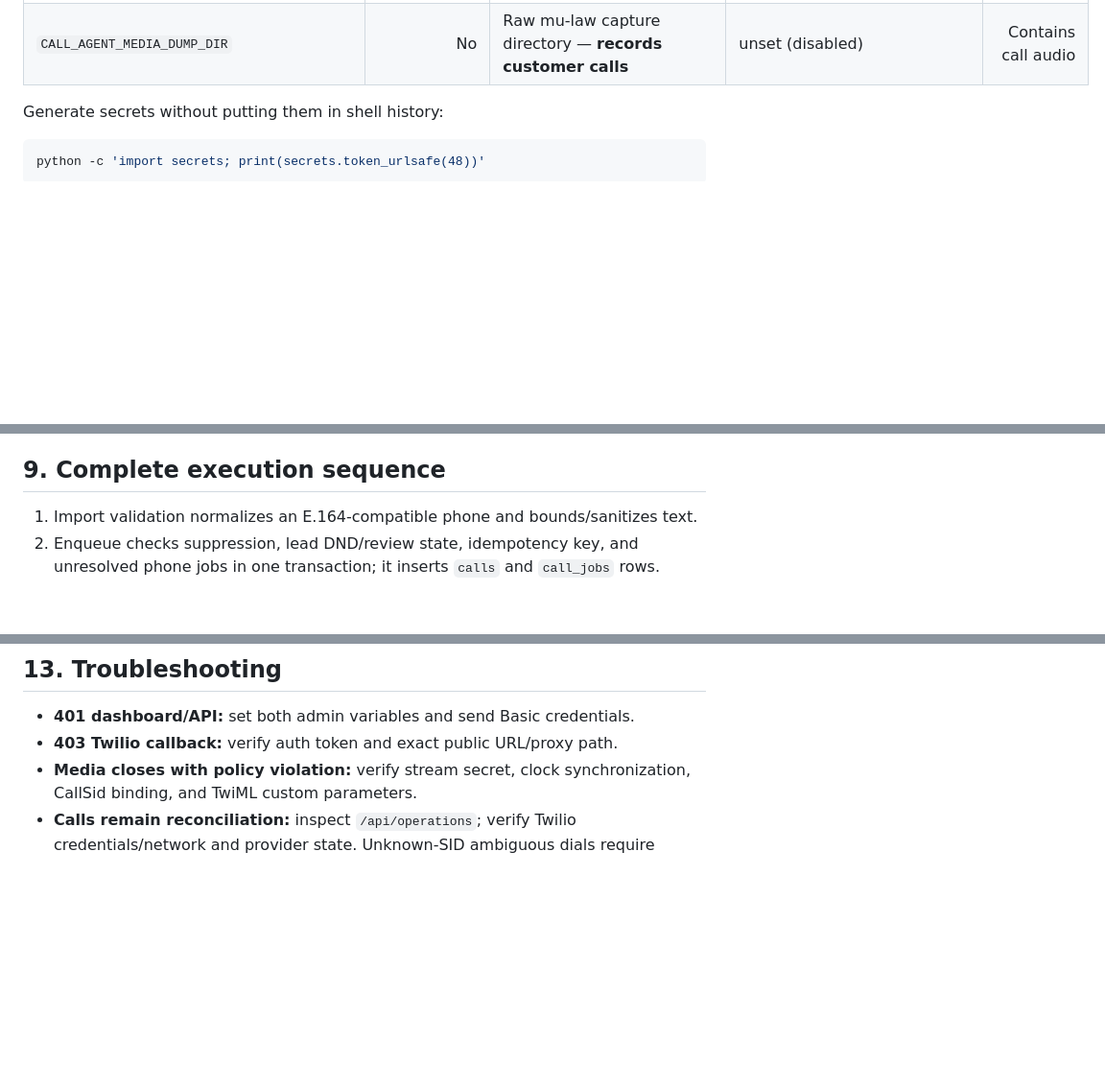
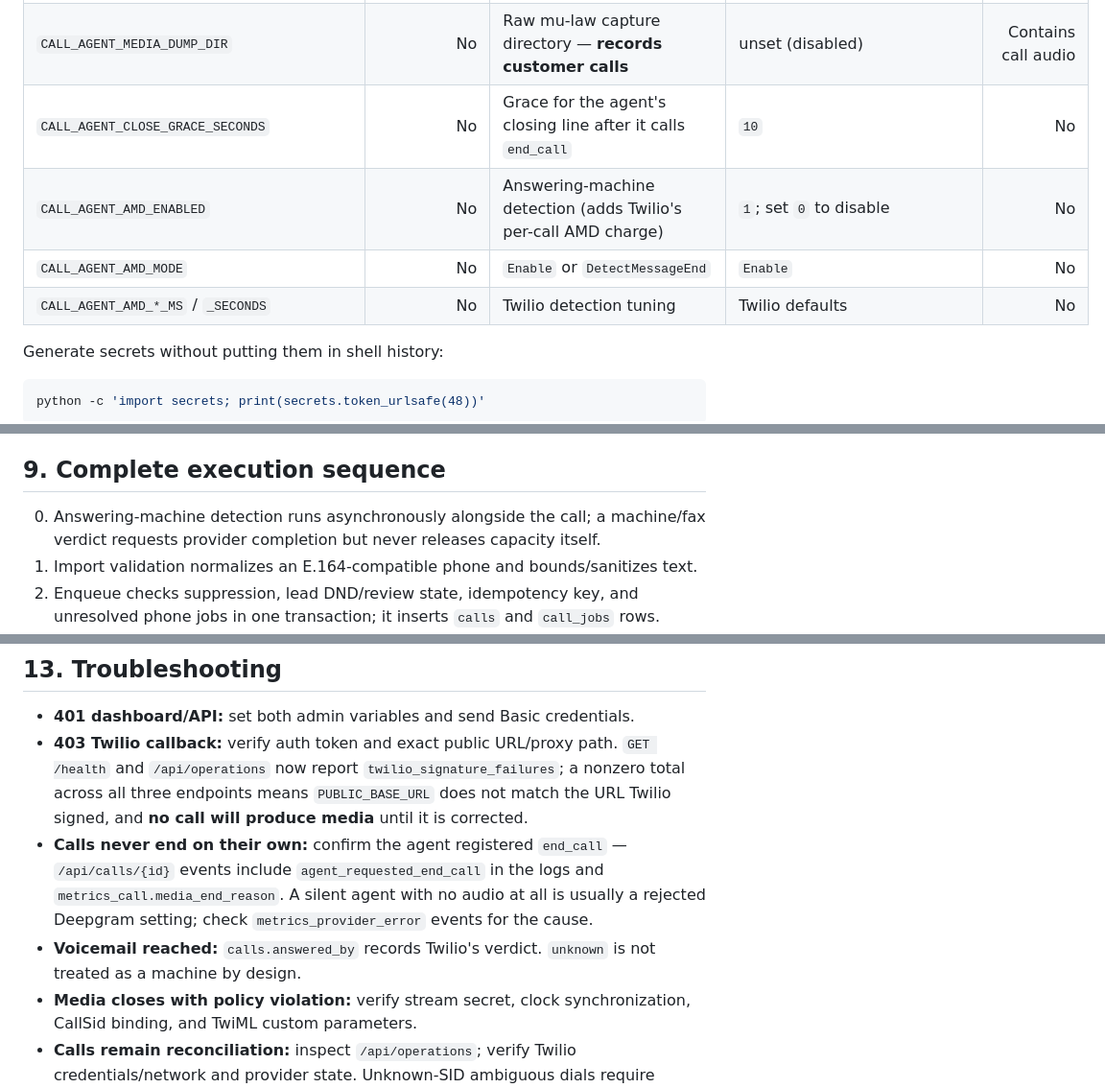
Before and after one commit to Wellsure-Solutions/AI-Call-Agent, a Markdown page: guide.md, 3 parts joined by grey strips. Shown at 96% size. Rendered like a GitHub page; blank space fills up the shorter version.

Commit message:
Document the end-call tool, AMD, and the signature alarm in the guide
Co-Authored-By: Claude Opus 5 <noreply@anthropic.com>
Claude-Session: https://claude.ai/code/session_016wvG4NuMTPzxuVaufcixyB

```diff
--- a/guide.md
+++ b/guide.md
@@ -49,6 +49,10 @@ The pinned provider integrations verified for this implementation are Twilio `9.
 | `CALL_AGENT_METRICS_SILENCE_GAP_MS` | No | Gap counted as dead air | `1500` | No |
 | `CALL_AGENT_METRICS_FLUSH_SECONDS` | No | Metric batch flush interval | `5` | No |
 | `CALL_AGENT_MEDIA_DUMP_DIR` | No | Raw mu-law capture directory — **records customer calls** | unset (disabled) | Contains call audio |
+| `CALL_AGENT_CLOSE_GRACE_SECONDS` | No | Grace for the agent's closing line after it calls `end_call` | `10` | No |
+| `CALL_AGENT_AMD_ENABLED` | No | Answering-machine detection (adds Twilio's per-call AMD charge) | `1`; set `0` to disable | No |
+| `CALL_AGENT_AMD_MODE` | No | `Enable` or `DetectMessageEnd` | `Enable` | No |
+| `CALL_AGENT_AMD_*_MS` / `_SECONDS` | No | Twilio detection tuning | Twilio defaults | No |
 
 Generate secrets without putting them in shell history:
 
@@ -114,6 +118,7 @@ The installed Twilio SDK supports `timeout` on call creation; the ring timeout i
 
 ## 9. Complete execution sequence
 
+0. Answering-machine detection runs asynchronously alongside the call; a machine/fax verdict requests provider completion but never releases capacity itself.
 1. Import validation normalizes an E.164-compatible phone and bounds/sanitizes text.
 2. Enqueue checks suppression, lead DND/review state, idempotency key, and unresolved phone jobs in one transaction; it inserts `calls` and `call_jobs` rows.
 3. A coordinator atomically checks database-wide capacity and conditionally claims one queued job.
@@ -202,7 +207,9 @@ This writes both sides of real customer conversations to disk. Treat the directo
 ## 13. Troubleshooting
 
 - **401 dashboard/API:** set both admin variables and send Basic credentials.
-- **403 Twilio callback:** verify auth token and exact public URL/proxy path.
+- **403 Twilio callback:** verify auth token and exact public URL/proxy path. `GET /health` and `/api/operations` now report `twilio_signature_failures`; a nonzero total across all three endpoints means `PUBLIC_BASE_URL` does not match the URL Twilio signed, and **no call will produce media** until it is corrected.
+- **Calls never end on their own:** confirm the agent registered `end_call` — `/api/calls/{id}` events include `agent_requested_end_call` in the logs and `metrics_call.media_end_reason`. A silent agent with no audio at all is usually a rejected Deepgram setting; check `metrics_provider_error` events for the cause.
+- **Voicemail reached:** `calls.answered_by` records Twilio's verdict. `unknown` is not treated as a machine by design.
 - **Media closes with policy violation:** verify stream secret, clock synchronization, CallSid binding, and TwiML custom parameters.
 - **Calls remain reconciliation:** inspect `/api/operations`; verify Twilio credentials/network and provider state. Unknown-SID ambiguous dials require manual provider-log review.
 - **Queue does not advance:** inspect active/canceling jobs and provider terminal confirmation; capacity is intentionally not released on a timer alone.
```
